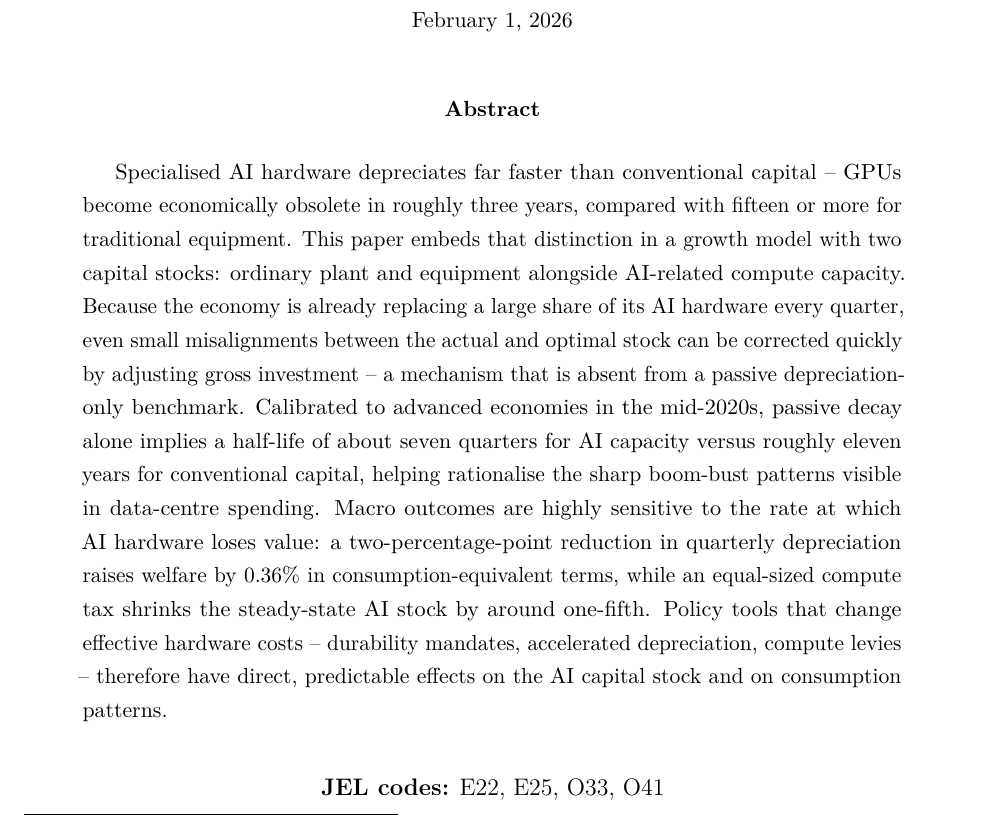
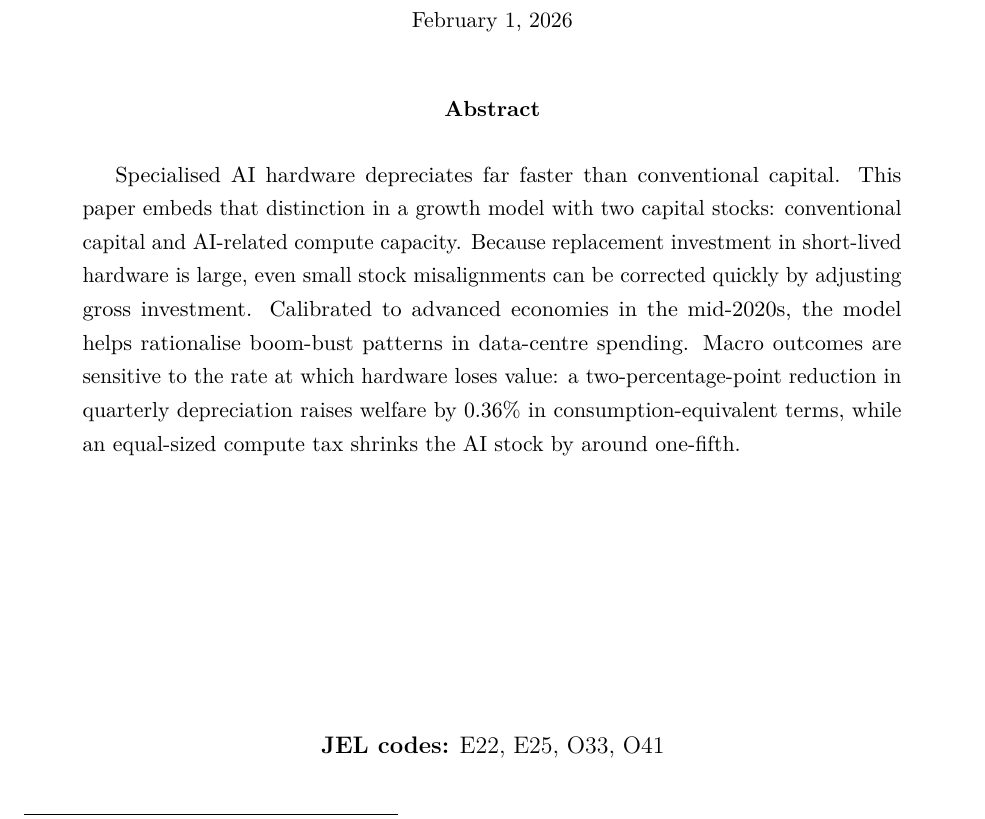
Before and after one commit to jonorice/AI-and-macro-dynamics, a LaTeX paper (REvision8_latest_tex.tex): part of page 1 of 46, cut so that both start at the same text. Compiled offline with pdfLaTeX.

Commit message:
Shorten abstract and soften depreciation claim
Remove specific three-year obsolescence claim and trim abstract to
focus on the key economic mechanism and quantitative results.

https://claude.ai/code/session_012bTtgPdbG9g5jFyYxmyivp

```diff
--- a/REvision8_latest_tex.tex
+++ b/REvision8_latest_tex.tex
@@ -88,7 +88,7 @@ Insights from a Two-Asset Growth Model\par}
 \vspace{0.5cm}
 
 \begin{abstract}
-Specialised AI hardware depreciates far faster than conventional capital -- GPUs become economically obsolete in roughly three years, compared with fifteen or more for traditional equipment. This paper embeds that distinction in a growth model with two capital stocks: ordinary plant and equipment alongside AI-related compute capacity. Because the economy is already replacing a large share of its AI hardware every quarter, even small misalignments between the actual and optimal stock can be corrected quickly by adjusting gross investment -- a mechanism that is absent from a passive depreciation-only benchmark. Calibrated to advanced economies in the mid-2020s, passive decay alone implies a half-life of about seven quarters for AI capacity versus roughly eleven years for conventional capital, helping rationalise the sharp boom-bust patterns visible in data-centre spending. Macro outcomes are highly sensitive to the rate at which AI hardware loses value: a two-percentage-point reduction in quarterly depreciation raises welfare by 0.36\% in consumption-equivalent terms, while an equal-sized compute tax shrinks the steady-state AI stock by around one-fifth. Policy tools that change effective hardware costs -- durability mandates, accelerated depreciation, compute levies -- therefore have direct, predictable effects on the AI capital stock and on consumption patterns.
+Specialised AI hardware depreciates far faster than conventional capital. This paper embeds that distinction in a growth model with two capital stocks: conventional capital and AI-related compute capacity. Because replacement investment in short-lived hardware is large, even small stock misalignments can be corrected quickly by adjusting gross investment. Calibrated to advanced economies in the mid-2020s, the model helps rationalise boom-bust patterns in data-centre spending. Macro outcomes are sensitive to the rate at which hardware loses value: a two-percentage-point reduction in quarterly depreciation raises welfare by 0.36\% in consumption-equivalent terms, while an equal-sized compute tax shrinks the AI stock by around one-fifth.
 \end{abstract}
 
 \vfill
```
Also changed, not shown: AI_and_macro_dynamics_jan_2026.pdf, REvision8_latest_tex.pdf.
